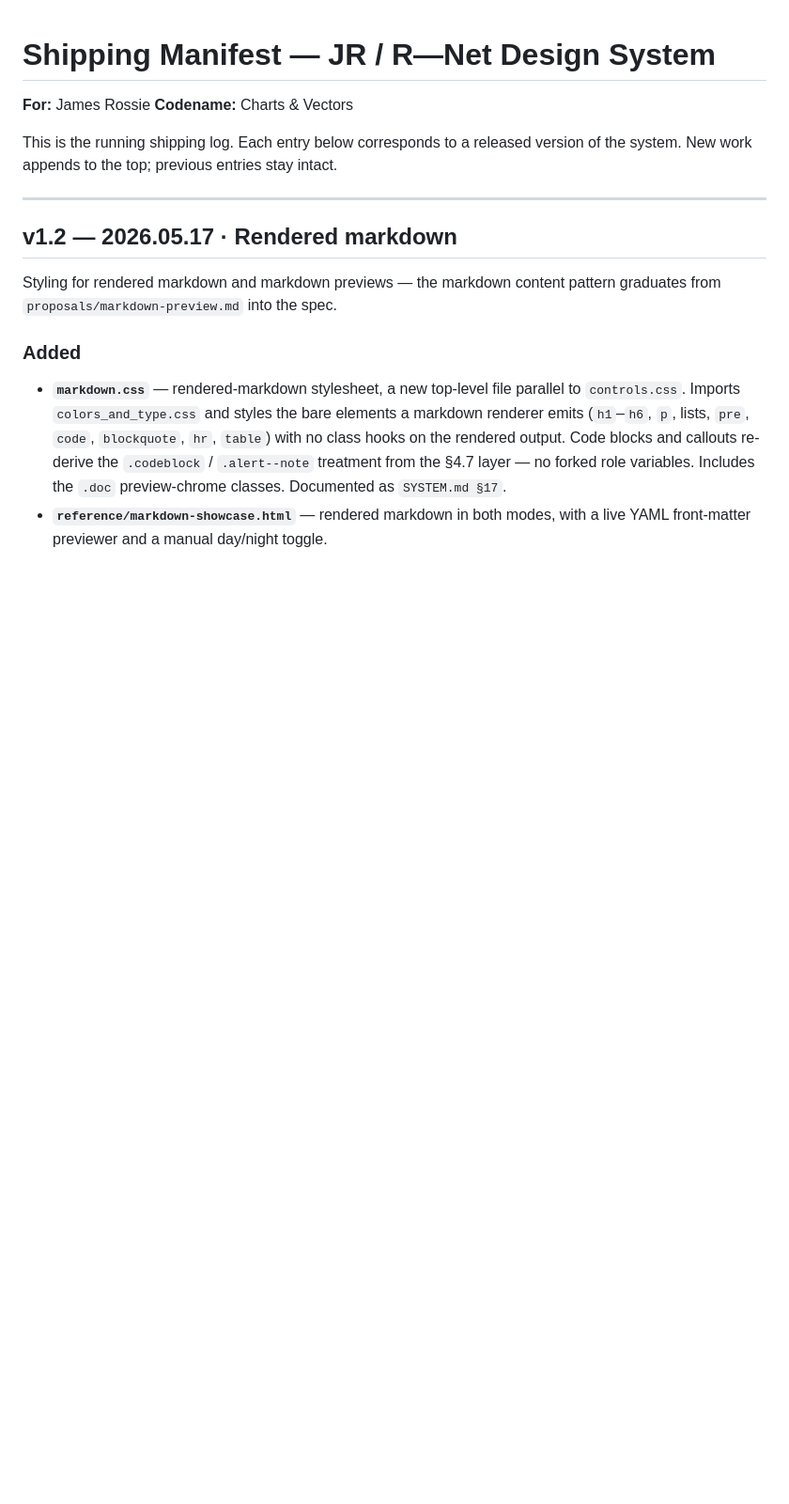
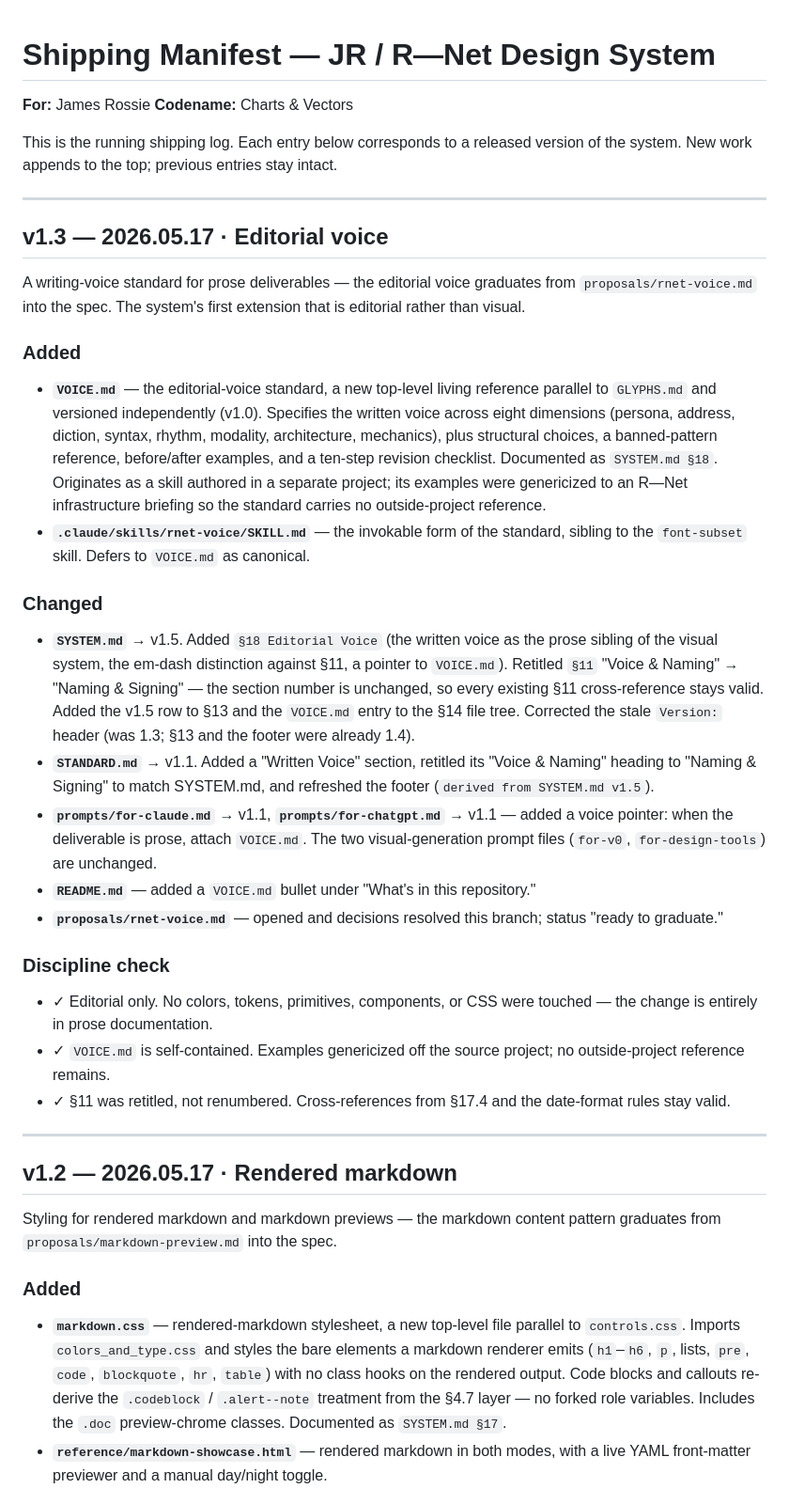
Before and after one commit to JSRossie/rnet-design-system, a Markdown page: SHIPPING.md, the part around the change. Shown at 94% size. Rendered like a GitHub page; blank space fills up the shorter version.

```diff
--- a/SHIPPING.md
+++ b/SHIPPING.md
@@ -4,6 +4,31 @@
 **Codename:** Charts & Vectors
 
 This is the running shipping log. Each entry below corresponds to a released version of the system. New work appends to the top; previous entries stay intact.
+
+---
+
+## v1.3 — 2026.05.17 · Editorial voice
+
+A writing-voice standard for prose deliverables — the editorial voice graduates from `proposals/rnet-voice.md` into the spec. The system's first extension that is editorial rather than visual.
+
+### Added
+
+- **`VOICE.md`** — the editorial-voice standard, a new top-level living reference parallel to `GLYPHS.md` and versioned independently (v1.0). Specifies the written voice across eight dimensions (persona, address, diction, syntax, rhythm, modality, architecture, mechanics), plus structural choices, a banned-pattern reference, before/after examples, and a ten-step revision checklist. Documented as `SYSTEM.md §18`. Originates as a skill authored in a separate project; its examples were genericized to an R—Net infrastructure briefing so the standard carries no outside-project reference.
+- **`.claude/skills/rnet-voice/SKILL.md`** — the invokable form of the standard, sibling to the `font-subset` skill. Defers to `VOICE.md` as canonical.
+
+### Changed
+
+- **`SYSTEM.md`** → v1.5. Added `§18 Editorial Voice` (the written voice as the prose sibling of the visual system, the em-dash distinction against §11, a pointer to `VOICE.md`). Retitled `§11` "Voice & Naming" → "Naming & Signing" — the section number is unchanged, so every existing §11 cross-reference stays valid. Added the v1.5 row to §13 and the `VOICE.md` entry to the §14 file tree. Corrected the stale `Version:` header (was 1.3; §13 and the footer were already 1.4).
+- **`STANDARD.md`** → v1.1. Added a "Written Voice" section, retitled its "Voice & Naming" heading to "Naming & Signing" to match SYSTEM.md, and refreshed the footer (`derived from SYSTEM.md v1.5`).
+- **`prompts/for-claude.md`** → v1.1, **`prompts/for-chatgpt.md`** → v1.1 — added a voice pointer: when the deliverable is prose, attach `VOICE.md`. The two visual-generation prompt files (`for-v0`, `for-design-tools`) are unchanged.
+- **`README.md`** — added a `VOICE.md` bullet under "What's in this repository."
+- **`proposals/rnet-voice.md`** — opened and decisions resolved this branch; status "ready to graduate."
+
+### Discipline check
+
+- ✓ Editorial only. No colors, tokens, primitives, components, or CSS were touched — the change is entirely in prose documentation.
+- ✓ `VOICE.md` is self-contained. Examples genericized off the source project; no outside-project reference remains.
+- ✓ §11 was retitled, not renumbered. Cross-references from §17.4 and the date-format rules stay valid.
 
 ---
 
```
Also changed, not shown: README.md (+1 -0 lines).
